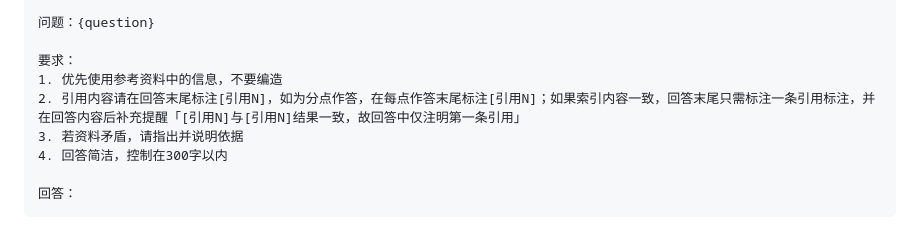
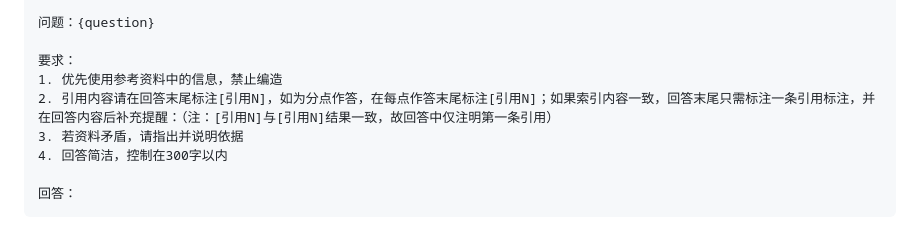
Before and after one commit to lx404616-lab/RAG-0729, a Markdown page: README.md, the part around the change. Rendered like a GitHub page.

Commit message:
Document refined generative prompt wording

```diff
--- a/README.md
+++ b/README.md
@@ -151,8 +151,8 @@ py -3 scripts/export_static_kb.py
 问题：{question}
 
 要求：
-1. 优先使用参考资料中的信息，不要编造
-2. 引用内容请在回答末尾标注[引用N]，如为分点作答，在每点作答末尾标注[引用N]；如果索引内容一致，回答末尾只需标注一条引用标注，并在回答内容后补充提醒「[引用N]与[引用N]结果一致，故回答中仅注明第一条引用」
+1. 优先使用参考资料中的信息，禁止编造
+2. 引用内容请在回答末尾标注[引用N]，如为分点作答，在每点作答末尾标注[引用N]；如果索引内容一致，回答末尾只需标注一条引用标注，并在回答内容后补充提醒：（注：[引用N]与[引用N]结果一致，故回答中仅注明第一条引用）
 3. 若资料矛盾，请指出并说明依据
 4. 回答简洁，控制在300字以内
 
```
